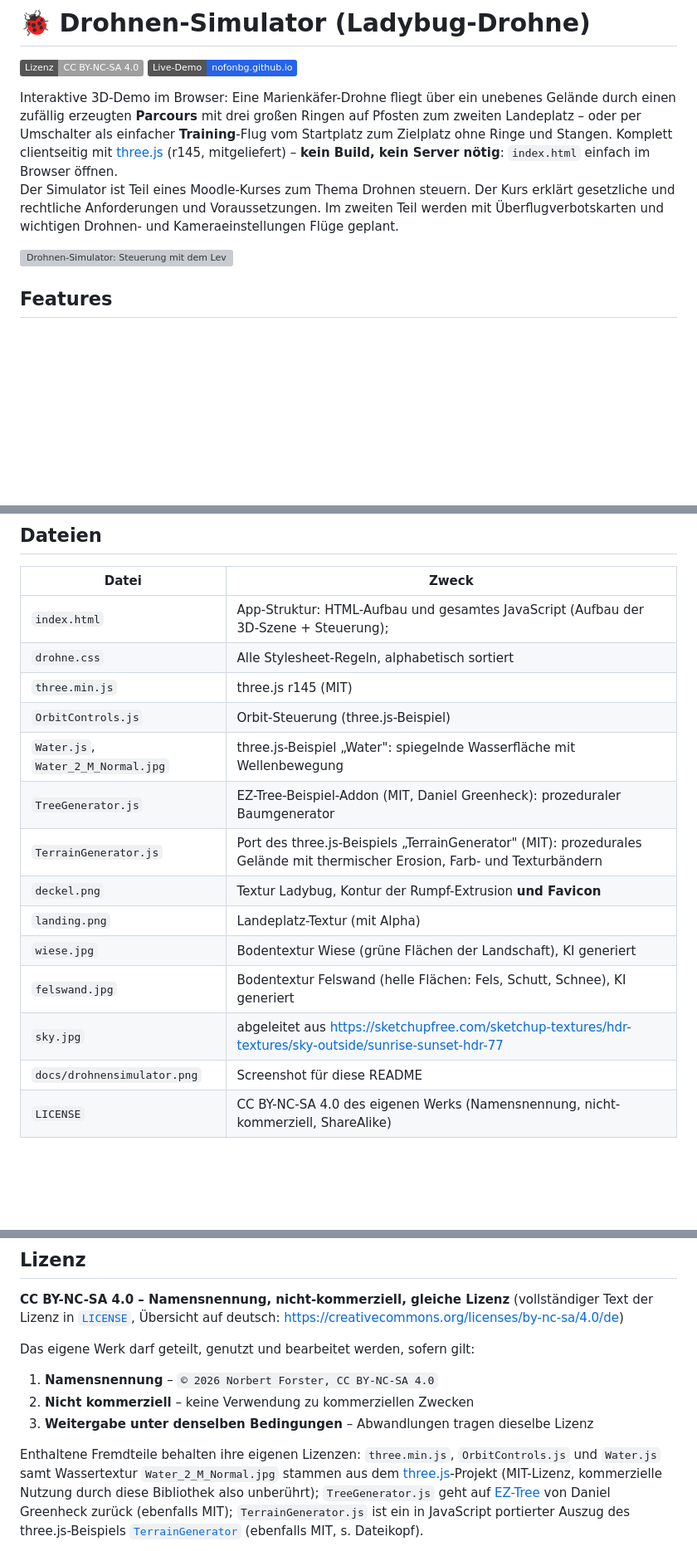
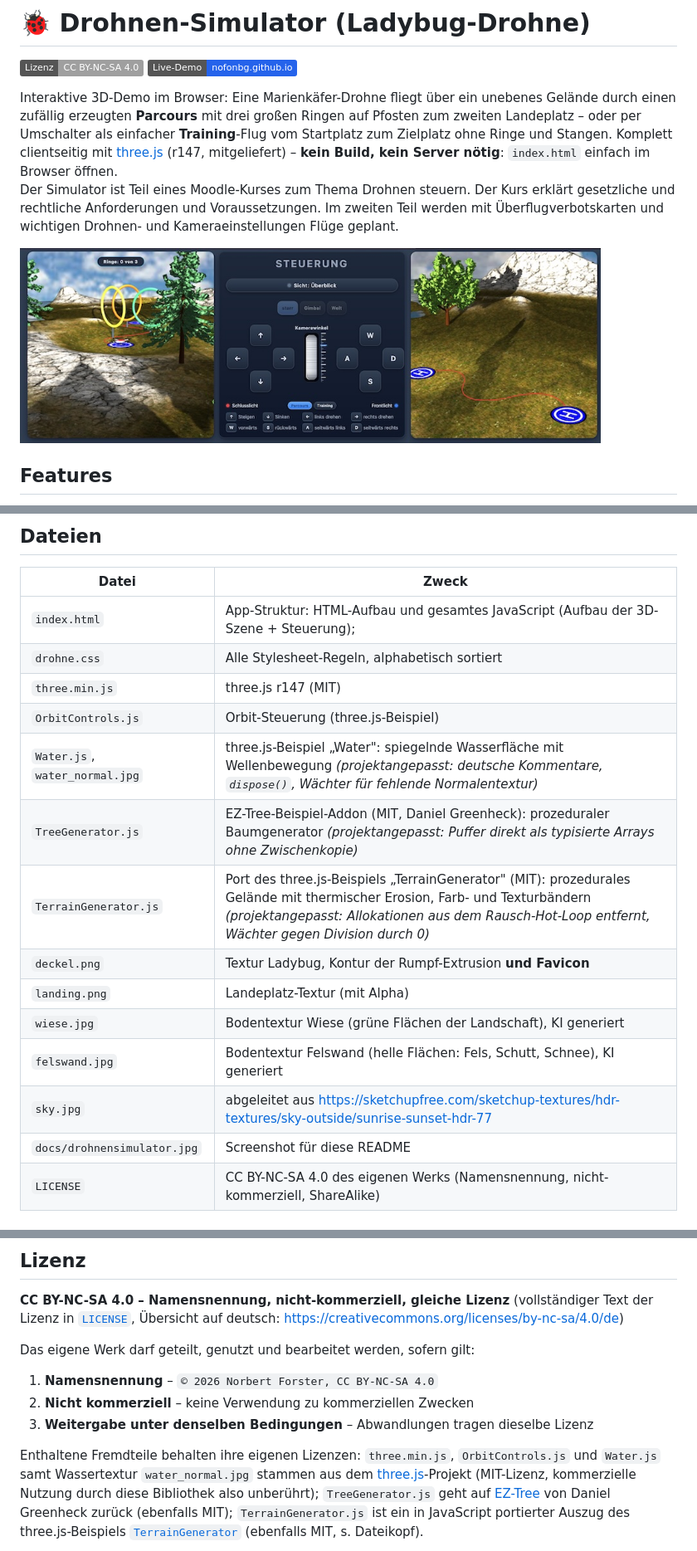
Before and after one commit to nofonbg/Drohnensimulator-Ladybug, a Markdown page: README.md, 3 parts joined by grey strips. Shown at 83% size. GitHub-like rendering; pictures changed too: docs/drohnensimulator.jpg (added); badges without logos; blank space fills up the shorter version; grey boxes are pictures that could not be loaded.

```diff
--- a/README.md
+++ b/README.md
@@ -7,13 +7,13 @@ Interaktive 3D-Demo im Browser: Eine Marienkäfer-Drohne fliegt über ein uneben
 durch einen zufällig erzeugten **Parcours** mit drei großen Ringen auf
 Pfosten zum zweiten Landeplatz – oder per Umschalter als einfacher **Training**-Flug
 vom Startplatz zum Zielplatz ohne Ringe und Stangen. Komplett clientseitig mit [three.js](https://threejs.org/)
-(r145, mitgeliefert) – **kein Build, kein Server nötig**: `index.html` einfach im Browser
+(r147, mitgeliefert) – **kein Build, kein Server nötig**: `index.html` einfach im Browser
 öffnen.
 Der Simulator ist Teil eines Moodle-Kurses zum Thema Drohnen steuern. Der Kurs erklärt gesetzliche
 und rechtliche Anforderungen und Voraussetzungen. Im zweiten Teil werden mit Überflugverbotskarten
 und wichtigen Drohnen- und Kameraeinstellungen Flüge geplant.
 
-<img src="docs/drohnensimulator.png" alt="Drohnen-Simulator: Steuerung mit dem Level-Umschalter Parcours und Training" width="700">
+<img src="docs/drohnensimulator.jpg" alt="Drohnen-Simulator: Steuerung mit dem Level-Umschalter Parcours und Training" width="700">
 
 ## Features
 
@@ -81,17 +81,17 @@ und wichtigen Drohnen- und Kameraeinstellungen Flüge geplant.
 |---|---|
 | `index.html` | App-Struktur: HTML-Aufbau und gesamtes JavaScript (Aufbau der 3D-Szene + Steuerung); |
 | `drohne.css` | Alle Stylesheet-Regeln, alphabetisch sortiert |
-| `three.min.js` | three.js r145 (MIT) |
+| `three.min.js` | three.js r147 (MIT) |
 | `OrbitControls.js` | Orbit-Steuerung (three.js-Beispiel) |
-| `Water.js`, `Water_2_M_Normal.jpg` | three.js-Beispiel „Water": spiegelnde Wasserfläche mit Wellenbewegung |
-| `TreeGenerator.js` | EZ-Tree-Beispiel-Addon (MIT, Daniel Greenheck): prozeduraler Baumgenerator |
-| `TerrainGenerator.js` | Port des three.js-Beispiels „TerrainGenerator" (MIT): prozedurales Gelände mit thermischer Erosion, Farb- und Texturbändern |
+| `Water.js`, `water_normal.jpg` | three.js-Beispiel „Water": spiegelnde Wasserfläche mit Wellenbewegung *(projektangepasst: deutsche Kommentare, `dispose()`, Wächter für fehlende Normalentextur)* |
+| `TreeGenerator.js` | EZ-Tree-Beispiel-Addon (MIT, Daniel Greenheck): prozeduraler Baumgenerator *(projektangepasst: Puffer direkt als typisierte Arrays ohne Zwischenkopie)* |
+| `TerrainGenerator.js` | Port des three.js-Beispiels „TerrainGenerator" (MIT): prozedurales Gelände mit thermischer Erosion, Farb- und Texturbändern *(projektangepasst: Allokationen aus dem Rausch-Hot-Loop entfernt, Wächter gegen Division durch 0)* |
 | `deckel.png` | Textur Ladybug, Kontur der Rumpf-Extrusion **und Favicon** |
 | `landing.png` | Landeplatz-Textur (mit Alpha) |
 | `wiese.jpg` | Bodentextur Wiese (grüne Flächen der Landschaft), KI generiert |
 | `felswand.jpg` | Bodentextur Felswand (helle Flächen: Fels, Schutt, Schnee), KI generiert |
 | `sky.jpg` | abgeleitet aus https://sketchupfree.com/sketchup-textures/hdr-textures/sky-outside/sunrise-sunset-hdr-77 |
-| `docs/drohnensimulator.png` | Screenshot für diese README |
+| `docs/drohnensimulator.jpg` | Screenshot für diese README |
 | `LICENSE` | CC BY-NC-SA 4.0 des eigenen Werks (Namensnennung, nicht-kommerziell, ShareAlike) |
 
 ## Starten
@@ -116,7 +116,7 @@ Das eigene Werk darf geteilt, genutzt und bearbeitet werden, sofern gilt:
 3. **Weitergabe unter denselben Bedingungen** – Abwandlungen tragen dieselbe Lizenz
 
 Enthaltene Fremdteile behalten ihre eigenen Lizenzen: `three.min.js`,
-`OrbitControls.js` und `Water.js` samt Wassertextur `Water_2_M_Normal.jpg` stammen aus
+`OrbitControls.js` und `Water.js` samt Wassertextur `water_normal.jpg` stammen aus
 dem [three.js](https://threejs.org/)-Projekt (MIT-Lizenz,
 kommerzielle Nutzung durch diese Bibliothek also unberührt); `TreeGenerator.js`
 geht auf [EZ-Tree](https://github.com/dgreenheck/ez-tree) von Daniel Greenheck
```
Also changed, not shown: Water_2_M_Normal.jpg (deleted), felswand.jpg, water_normal.jpg (added), wiese.jpg, 8 other files.
